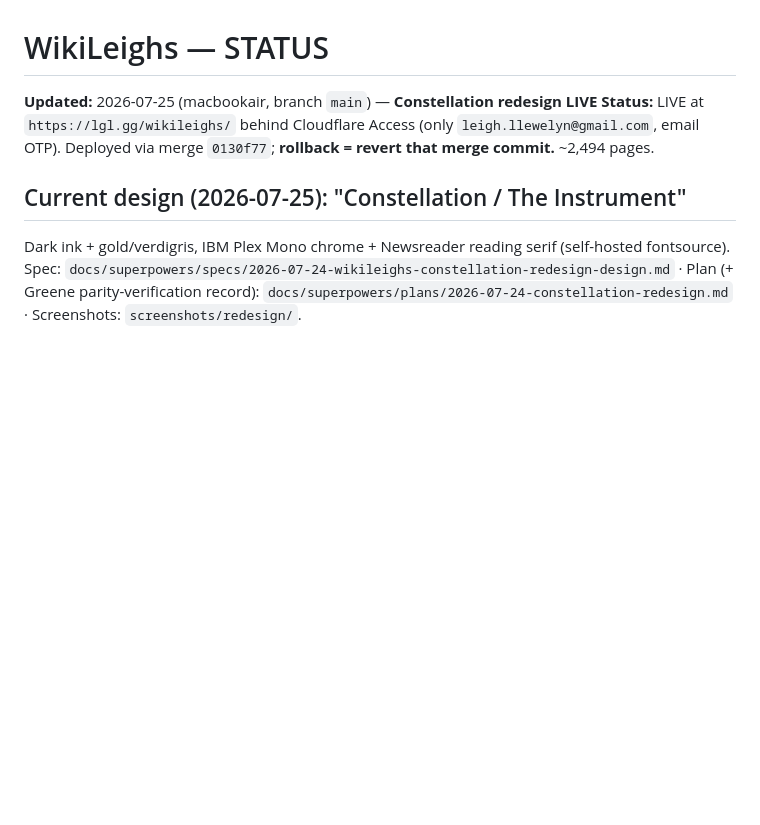
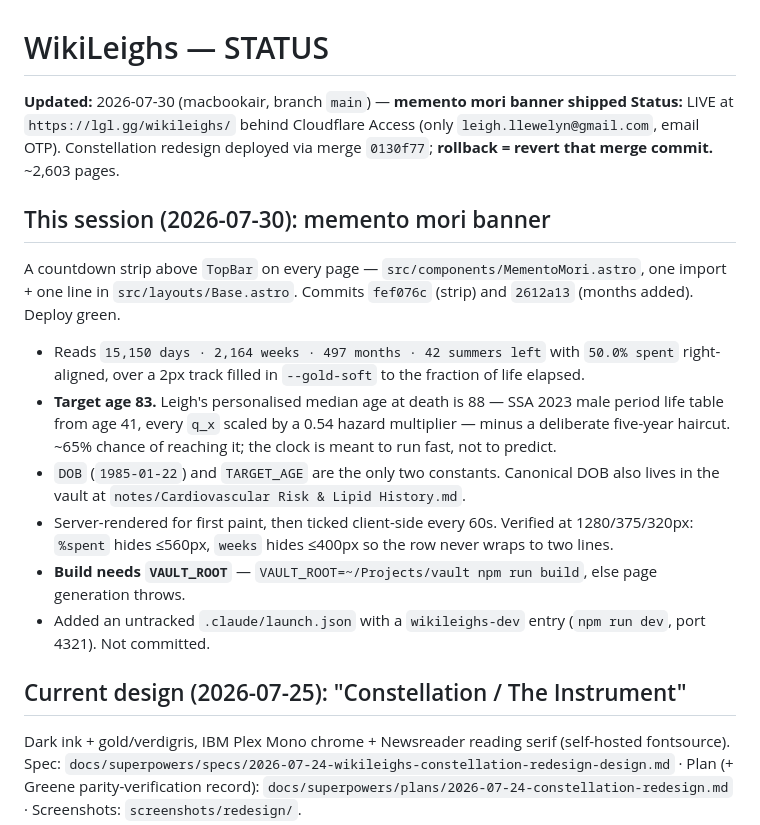
Before and after one commit to CoolGandalf/wikileighs, a Markdown page: STATUS.md, the part around the change. Drawn GitHub-style; blank space fills up the shorter version.

Commit message:
wip: memento mori banner shipped — STATUS.md session record
Co-Authored-By: Claude Opus 5 <noreply@anthropic.com>

```diff
--- a/STATUS.md
+++ b/STATUS.md
@@ -1,7 +1,18 @@
 # WikiLeighs — STATUS
 
-**Updated:** 2026-07-25 (macbookair, branch `main`) — **Constellation redesign LIVE**
-**Status:** LIVE at `https://lgl.gg/wikileighs/` behind Cloudflare Access (only `leigh.llewelyn@gmail.com`, email OTP). Deployed via merge `0130f77`; **rollback = revert that merge commit.** ~2,494 pages.
+**Updated:** 2026-07-30 (macbookair, branch `main`) — **memento mori banner shipped**
+**Status:** LIVE at `https://lgl.gg/wikileighs/` behind Cloudflare Access (only `leigh.llewelyn@gmail.com`, email OTP). Constellation redesign deployed via merge `0130f77`; **rollback = revert that merge commit.** ~2,603 pages.
+
+## This session (2026-07-30): memento mori banner
+
+A countdown strip above `TopBar` on every page — `src/components/MementoMori.astro`, one import + one line in `src/layouts/Base.astro`. Commits `fef076c` (strip) and `2612a13` (months added). Deploy green.
+
+- Reads `15,150 days · 2,164 weeks · 497 months · 42 summers left` with `50.0% spent` right-aligned, over a 2px track filled in `--gold-soft` to the fraction of life elapsed.
+- **Target age 83.** Leigh's personalised median age at death is 88 — SSA 2023 male period life table from age 41, every `q_x` scaled by a 0.54 hazard multiplier — minus a deliberate five-year haircut. ~65% chance of reaching it; the clock is meant to run fast, not to predict.
+- `DOB` (`1985-01-22`) and `TARGET_AGE` are the only two constants. Canonical DOB also lives in the vault at `notes/Cardiovascular Risk & Lipid History.md`.
+- Server-rendered for first paint, then ticked client-side every 60s. Verified at 1280/375/320px: `%spent` hides ≤560px, `weeks` hides ≤400px so the row never wraps to two lines.
+- **Build needs `VAULT_ROOT`** — `VAULT_ROOT=~/Projects/vault npm run build`, else page generation throws.
+- Added an untracked `.claude/launch.json` with a `wikileighs-dev` entry (`npm run dev`, port 4321). Not committed.
 
 ## Current design (2026-07-25): "Constellation / The Instrument"
 
```
